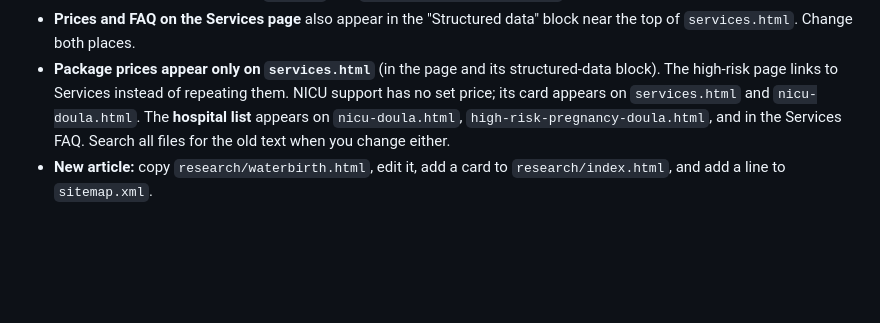
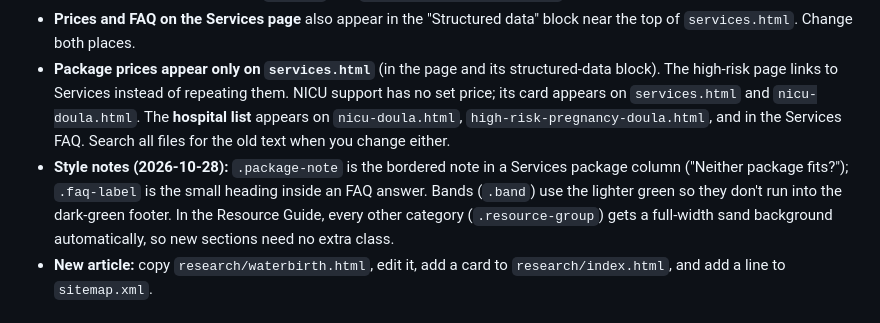
Before and after one commit to amandaluff/larkdoula-site, a Markdown page: README.md, the part around the change. Rendered like a GitHub page; blank space fills up the shorter version.

Commit message:
README: note new styles and the Resource Guide backgrounds
Co-Authored-By: Claude Opus 5.5 <noreply@anthropic.com>

```diff
--- a/README.md
+++ b/README.md
@@ -33,6 +33,7 @@ Plain HTML site for Lark Doula, hosted on GitHub Pages. No build step: what is i
 - **Search result text:** each page's `<title>` and `<meta name="description">` near the top are what Google shows.
 - **Prices and FAQ on the Services page** also appear in the "Structured data" block near the top of `services.html`. Change both places.
 - **Package prices appear only on `services.html`** (in the page and its structured-data block). The high-risk page links to Services instead of repeating them. NICU support has no set price; its card appears on `services.html` and `nicu-doula.html`. The **hospital list** appears on `nicu-doula.html`, `high-risk-pregnancy-doula.html`, and in the Services FAQ. Search all files for the old text when you change either.
+- **Style notes (2026-10-28):** `.package-note` is the bordered note in a Services package column ("Neither package fits?"); `.faq-label` is the small heading inside an FAQ answer. Bands (`.band`) use the lighter green so they don't run into the dark-green footer. In the Resource Guide, every other category (`.resource-group`) gets a full-width sand background automatically, so new sections need no extra class.
 - **New article:** copy `research/waterbirth.html`, edit it, add a card to `research/index.html`, and add a line to `sitemap.xml`.
 
 ## Preview on your computer
```
